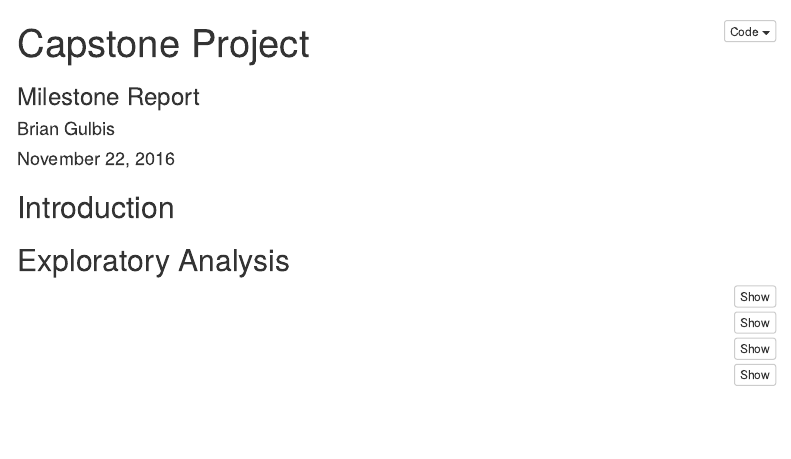
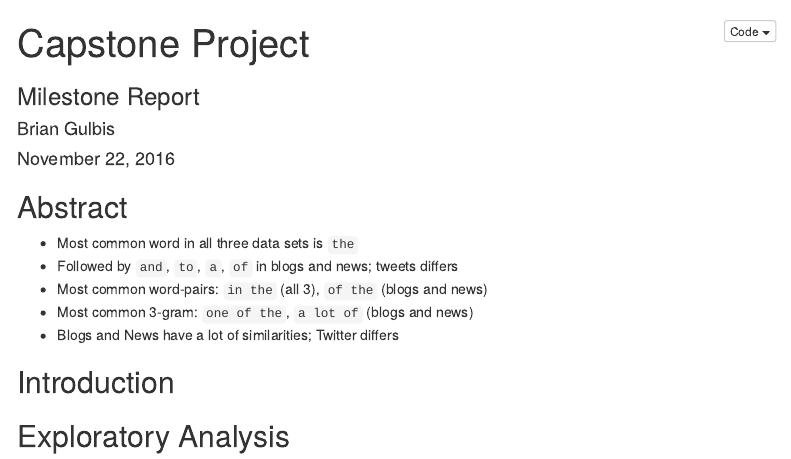
Before and after one commit to bgulbis/Capstone_Project, an R Markdown document (report/milestone.Rmd): the page in a window 1100 px wide, from its top. Rendered offline with R 4.5, knitr and Pandoc, with nearby package versions; some code elsewhere in the file could not run offline; menus at the side of the page are left out.

Commit message:
summarize results

````diff
--- a/report/milestone.Rmd
+++ b/report/milestone.Rmd
@@ -13,6 +13,14 @@ output:
 ```{r setup, include=FALSE}
 knitr::opts_chunk$set(echo = TRUE)
 ```
+
+## Abstract
+
+* Most common word in all three data sets is `the`
+* Followed by `and`, `to`, `a`, `of` in blogs and news; tweets differs
+* Most common word-pairs: `in the` (all 3), `of the` (blogs and news)
+* Most common 3-gram: `one of the`, `a lot of` (blogs and news)
+* Blogs and News have a lot of similarities; Twitter differs
 
 ## Introduction
 
````
Also changed, not shown: report/milestone.Rmd (1 more changed lines).
